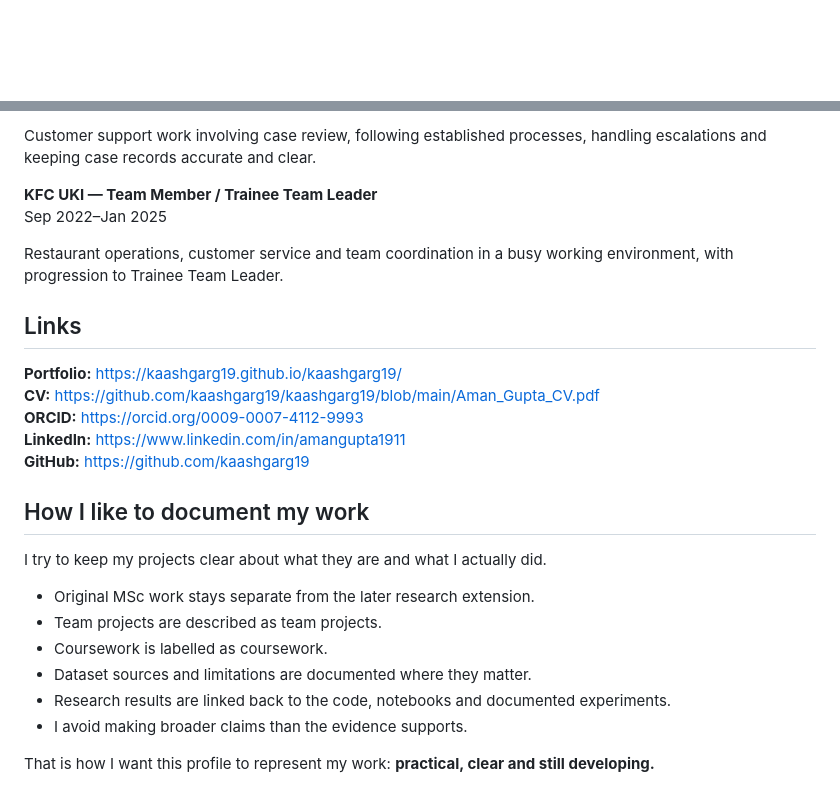
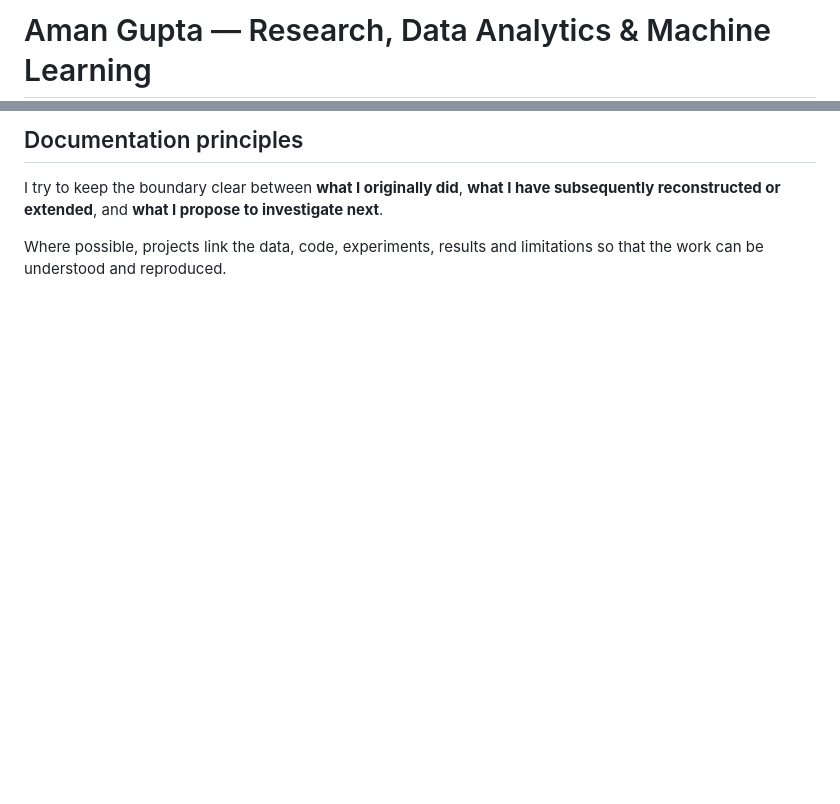
Before and after one commit to kaashgarg19/kaashgarg19, a Markdown page: README.md, 2 parts joined by grey strips. GitHub-like rendering; blank space fills up the shorter version.

```diff
--- a/README.md
+++ b/README.md
@@ -1,2 +1,2 @@
-<div align="center">
+# Aman Gupta — Research, Data Analytics & Machine Learning
 
@@ -81,28 +70,6 @@ Nov 2025–Apr 2026
 
-Customer support work involving case review, following established processes, handling escalations and keeping case records accurate and clear.
+## Documentation principles
 
-**KFC UKI — Team Member / Trainee Team Leader**
-Sep 2022–Jan 2025
+I try to keep the boundary clear between **what I originally did**, **what I have subsequently reconstructed or extended**, and **what I propose to investigate next**.
 
-Restaurant operations, customer service and team coordination in a busy working environment, with progression to Trainee Team Leader.
-
-## Links
-
-**Portfolio:** https://kaashgarg19.github.io/kaashgarg19/
-**CV:** https://github.com/kaashgarg19/kaashgarg19/blob/main/Aman_Gupta_CV.pdf
-**ORCID:** https://orcid.org/0009-0007-4112-9993
-**LinkedIn:** https://www.linkedin.com/in/amangupta1911
-**GitHub:** https://github.com/kaashgarg19
-
-## How I like to document my work
-
-I try to keep my projects clear about what they are and what I actually did.
-
-- Original MSc work stays separate from the later research extension.
-- Team projects are described as team projects.
-- Coursework is labelled as coursework.
-- Dataset sources and limitations are documented where they matter.
-- Research results are linked back to the code, notebooks and documented experiments.
-- I avoid making broader claims than the evidence supports.
-
-That is how I want this profile to represent my work: **practical, clear and still developing.**
+Where possible, projects link the data, code, experiments, results and limitations so that the work can be understood and reproduced.
```
Also changed, not shown: other parts of README.md (+36 -47 lines).
